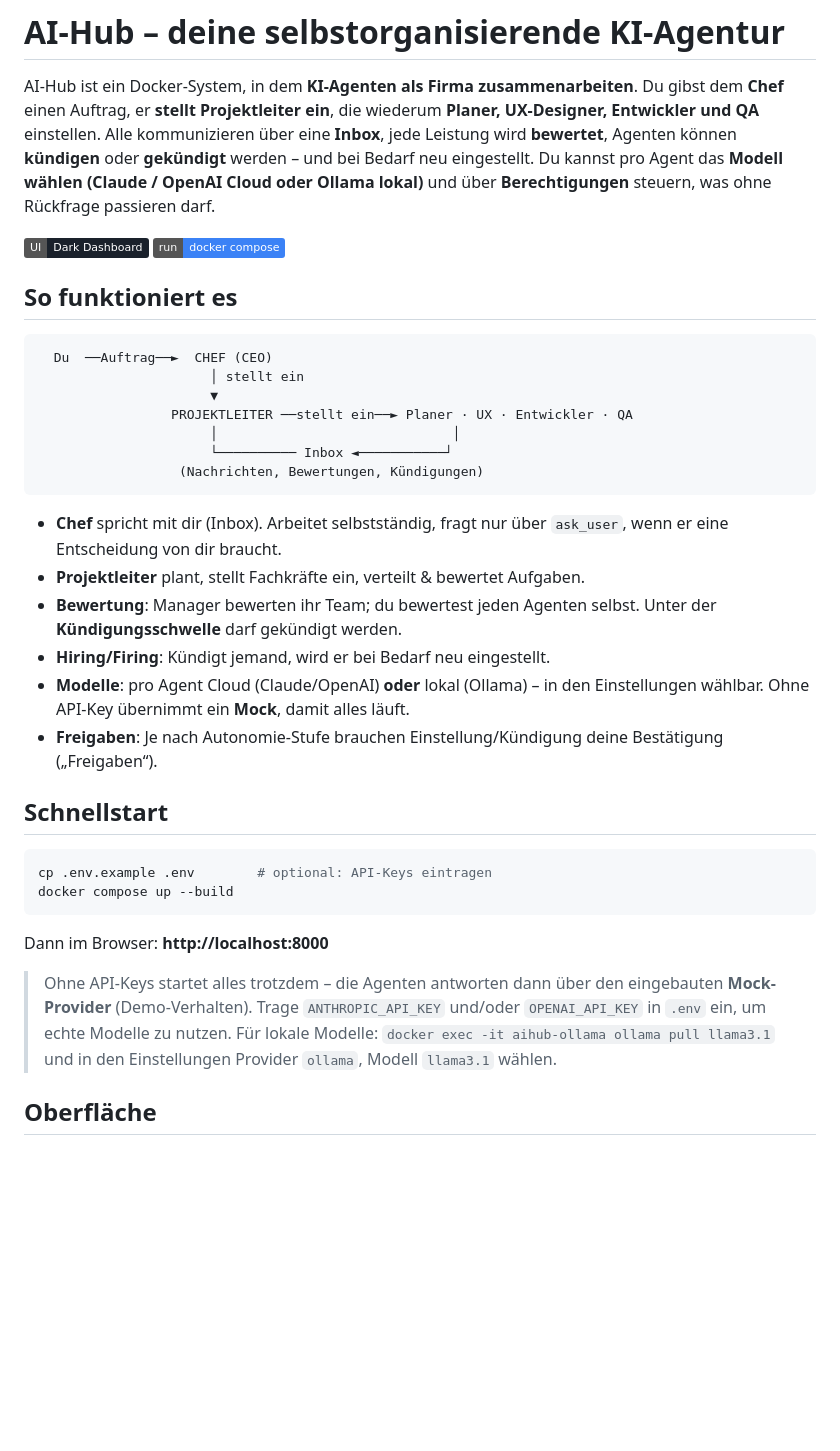
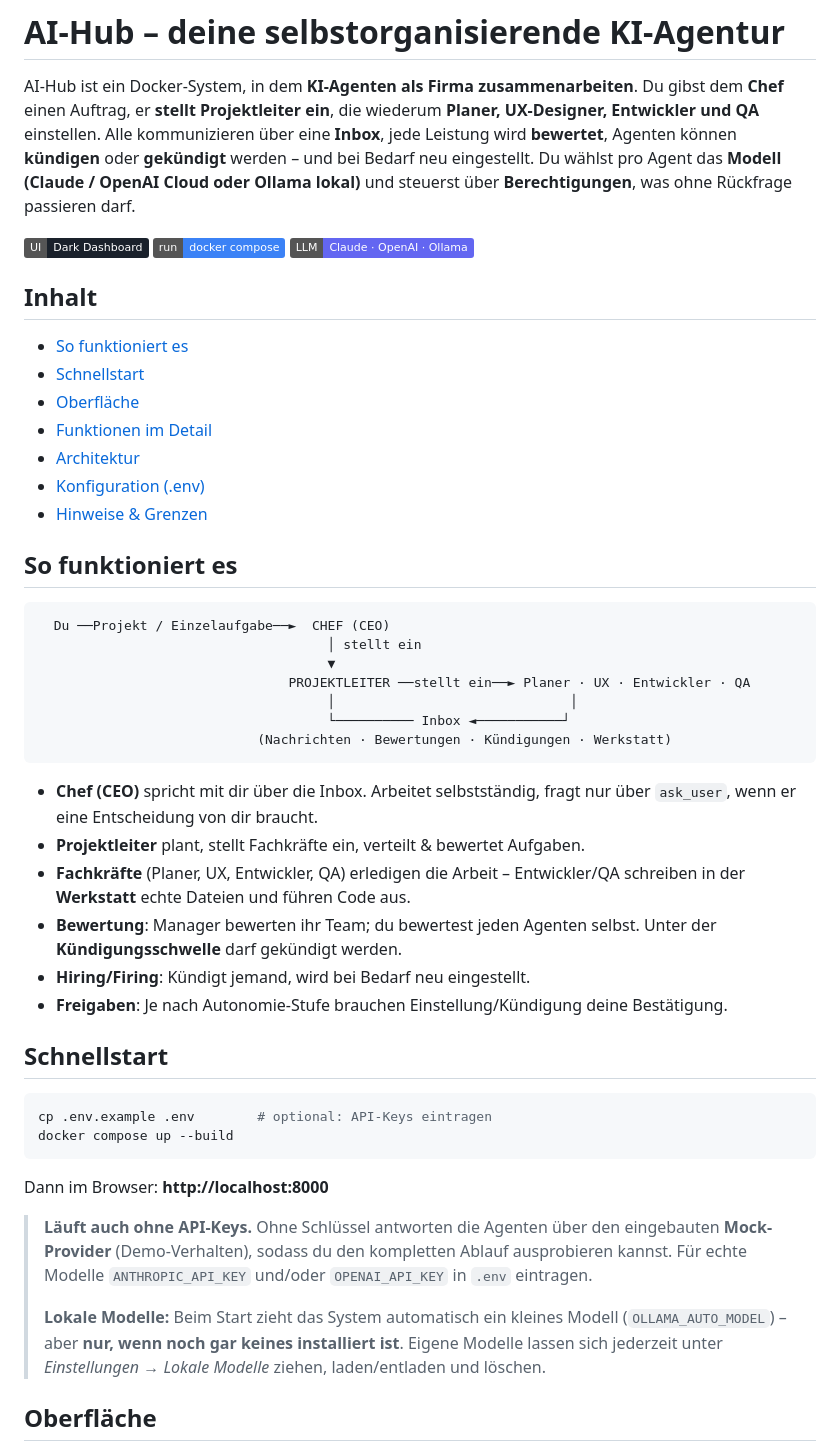
Before and after one commit to derBerliner1983/foundry-hub, a Markdown page: README.md, the part around one of its changes. GitHub-like rendering; badges without logos; blank space fills up the shorter version.

````diff
--- a/README.md
+++ b/README.md
@@ -4,34 +4,44 @@ AI-Hub ist ein Docker-System, in dem **KI-Agenten als Firma zusammenarbeiten**.
 Du gibst dem **Chef** einen Auftrag, er **stellt Projektleiter ein**, die wiederum
 **Planer, UX-Designer, Entwickler und QA** einstellen. Alle kommunizieren über eine
 **Inbox**, jede Leistung wird **bewertet**, Agenten können **kündigen** oder
-**gekündigt** werden – und bei Bedarf neu eingestellt. Du kannst pro Agent das
-**Modell wählen (Claude / OpenAI Cloud oder Ollama lokal)** und über
-**Berechtigungen** steuern, was ohne Rückfrage passieren darf.
+**gekündigt** werden – und bei Bedarf neu eingestellt. Du wählst pro Agent das
+**Modell (Claude / OpenAI Cloud oder Ollama lokal)** und steuerst über
+**Berechtigungen**, was ohne Rückfrage passieren darf.
 
-![Stil](https://img.shields.io/badge/UI-Dark%20Dashboard-1a212b) ![Docker](https://img.shields.io/badge/run-docker%20compose-3b82f6)
+![Stil](https://img.shields.io/badge/UI-Dark%20Dashboard-1a212b) ![Docker](https://img.shields.io/badge/run-docker%20compose-3b82f6) ![Modelle](https://img.shields.io/badge/LLM-Claude%20%C2%B7%20OpenAI%20%C2%B7%20Ollama-6366f1)
+
+## Inhalt
+
+- [So funktioniert es](#so-funktioniert-es)
+- [Schnellstart](#schnellstart)
+- [Oberfläche](#oberfläche)
+- [Funktionen im Detail](#funktionen-im-detail)
+- [Architektur](#architektur)
+- [Konfiguration (.env)](#konfiguration-env)
+- [Hinweise & Grenzen](#hinweise--grenzen)
 
 ## So funktioniert es
 
 ```
-  Du  ──Auftrag──►  CHEF (CEO)
-                      │ stellt ein
-                      ▼
-                 PROJEKTLEITER ──stellt ein──► Planer · UX · Entwickler · QA
-                      │                              │
-                      └────────── Inbox ◄───────────┘
-                  (Nachrichten, Bewertungen, Kündigungen)
+  Du ──Projekt / Einzelaufgabe──►  CHEF (CEO)
+                                     │ stellt ein
+                                     ▼
+                                PROJEKTLEITER ──stellt ein──► Planer · UX · Entwickler · QA
+                                     │                              │
+                                     └────────── Inbox ◄───────────┘
+                            (Nachrichten · Bewertungen · Kündigungen · Werkstatt)
 ```
 
-- **Chef** spricht mit dir (Inbox). Arbeitet selbstständig, fragt nur über
-  `ask_user`, wenn er eine Entscheidung von dir braucht.
+- **Chef (CEO)** spricht mit dir über die Inbox. Arbeitet selbstständig, fragt nur
+  über `ask_user`, wenn er eine Entscheidung von dir braucht.
 - **Projektleiter** plant, stellt Fachkräfte ein, verteilt & bewertet Aufgaben.
+- **Fachkräfte** (Planer, UX, Entwickler, QA) erledigen die Arbeit – Entwickler/QA
+  schreiben in der **Werkstatt** echte Dateien und führen Code aus.
 - **Bewertung**: Manager bewerten ihr Team; du bewertest jeden Agenten selbst.
   Unter der **Kündigungsschwelle** darf gekündigt werden.
-- **Hiring/Firing**: Kündigt jemand, wird er bei Bedarf neu eingestellt.
-- **Modelle**: pro Agent Cloud (Claude/OpenAI) **oder** lokal (Ollama) – in den
-  Einstellungen wählbar. Ohne API-Key übernimmt ein **Mock**, damit alles läuft.
+- **Hiring/Firing**: Kündigt jemand, wird bei Bedarf neu eingestellt.
 - **Freigaben**: Je nach Autonomie-Stufe brauchen Einstellung/Kündigung deine
-  Bestätigung („Freigaben“).
+  Bestätigung.
 
 ## Schnellstart
 
@@ -42,11 +52,15 @@ docker compose up --build
 
 Dann im Browser: **http://localhost:8000**
 
-> Ohne API-Keys startet alles trotzdem – die Agenten antworten dann über den
-> eingebauten **Mock-Provider** (Demo-Verhalten). Trage `ANTHROPIC_API_KEY`
-> und/oder `OPENAI_API_KEY` in `.env` ein, um echte Modelle zu nutzen.
-> Für lokale Modelle: `docker exec -it aihub-ollama ollama pull llama3.1`
-> und in den Einstellungen Provider `ollama`, Modell `llama3.1` wählen.
+> **Läuft auch ohne API-Keys.** Ohne Schlüssel antworten die Agenten über den
+> eingebauten **Mock-Provider** (Demo-Verhalten), sodass du den kompletten Ablauf
+> ausprobieren kannst. Für echte Modelle `ANTHROPIC_API_KEY` und/oder
+> `OPENAI_API_KEY` in `.env` eintragen.
+>
+> **Lokale Modelle:** Beim Start zieht das System automatisch ein kleines Modell
+> (`OLLAMA_AUTO_MODEL`) – aber **nur, wenn noch gar keines installiert ist**.
+> Eigene Modelle lassen sich jederzeit unter *Einstellungen → Lokale Modelle*
+> ziehen, laden/entladen und löschen.
 
 ## Oberfläche
 
````
Also changed, not shown: other parts of README.md (+110 -82 lines).
